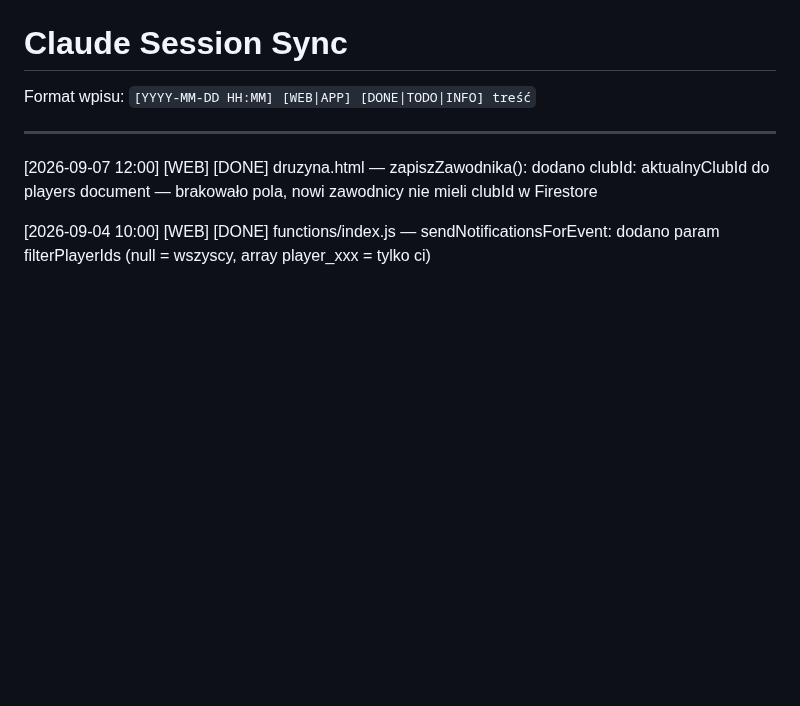
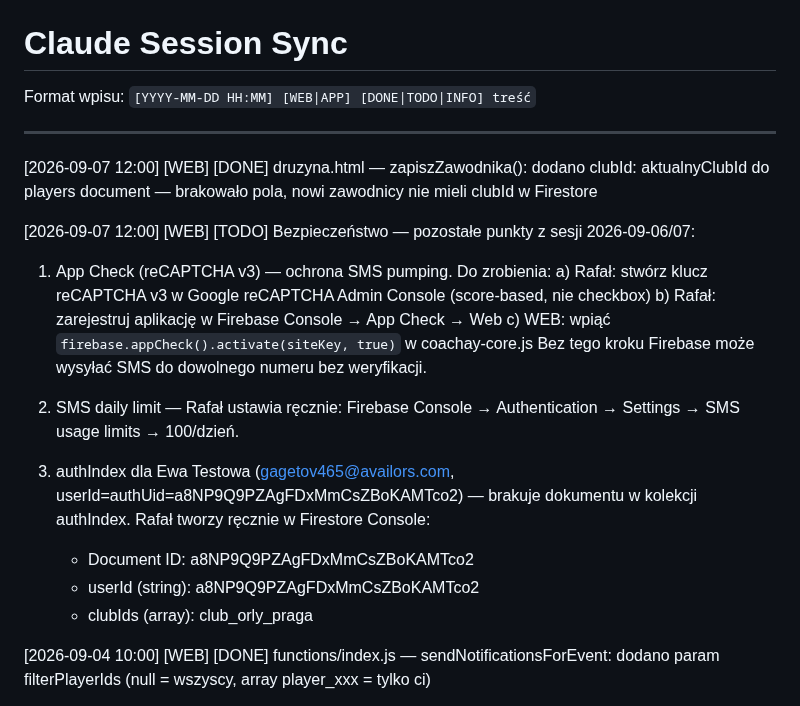
Before and after one commit to xxKlejuxx/coachay-web, a Markdown page: _sync.md, the part around the change. Rendered like a GitHub page; blank space fills up the shorter version.

Commit message:
sync: TODO bezpieczenstwo (App Check, SMS limit, authIndex Ewa)

```diff
--- a/_sync.md
+++ b/_sync.md
@@ -5,6 +5,21 @@ Format wpisu: `[YYYY-MM-DD HH:MM] [WEB|APP] [DONE|TODO|INFO] treść`
 ---
 
 [2026-09-07 12:00] [WEB] [DONE] druzyna.html — zapiszZawodnika(): dodano clubId: aktualnyClubId do players document — brakowało pola, nowi zawodnicy nie mieli clubId w Firestore
+
+[2026-09-07 12:00] [WEB] [TODO] Bezpieczeństwo — pozostałe punkty z sesji 2026-09-06/07:
+
+1. App Check (reCAPTCHA v3) — ochrona SMS pumping. Do zrobienia:
+   a) Rafał: stwórz klucz reCAPTCHA v3 w Google reCAPTCHA Admin Console (score-based, nie checkbox)
+   b) Rafał: zarejestruj aplikację w Firebase Console → App Check → Web
+   c) WEB: wpiąć `firebase.appCheck().activate(siteKey, true)` w coachay-core.js
+   Bez tego kroku Firebase może wysyłać SMS do dowolnego numeru bez weryfikacji.
+
+2. SMS daily limit — Rafał ustawia ręcznie: Firebase Console → Authentication → Settings → SMS usage limits → 100/dzień.
+
+3. authIndex dla Ewa Testowa (gagetov465@availors.com, userId=authUid=a8NP9Q9PZAgFDxMmCsZBoKAMTco2) — brakuje dokumentu w kolekcji authIndex. Rafał tworzy ręcznie w Firestore Console:
+   - Document ID: a8NP9Q9PZAgFDxMmCsZBoKAMTco2
+   - userId (string): a8NP9Q9PZAgFDxMmCsZBoKAMTco2
+   - clubIds (array): club_orly_praga
 
 [2026-09-04 10:00] [WEB] [DONE] functions/index.js — sendNotificationsForEvent: dodano param filterPlayerIds (null = wszyscy, array player_xxx = tylko ci)
 
```
